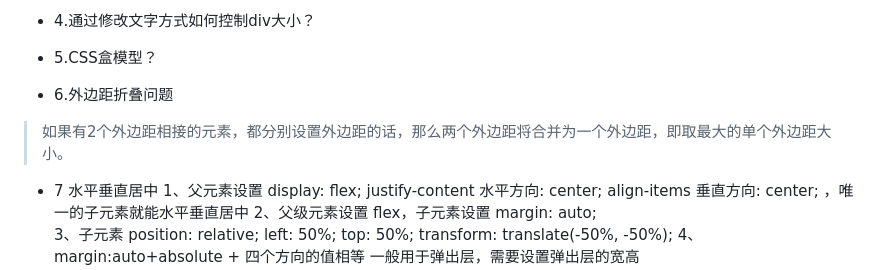
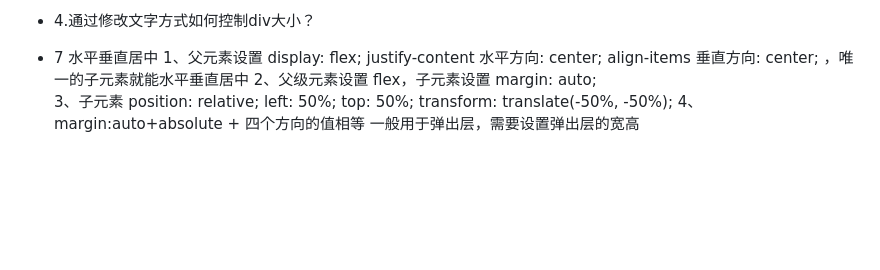
Before and after one commit to RunnerZhao/mianshiti, a Markdown page: CSS/CSS.md, the part around the change. Rendered like a GitHub page; blank space fills up the shorter version.

```diff
--- a/CSS/CSS.md
+++ b/CSS/CSS.md
@@ -55,11 +55,9 @@ margin塌陷现象：在垂直方向如果有两个元素的外边距有相遇
 
 - 4.通过修改文字方式如何控制div大小？
 
-- 5.CSS盒模型？
 
 
-- 6.外边距折叠问题
->如果有2个外边距相接的元素，都分别设置外边距的话，那么两个外边距将合并为一个外边距，即取最大的单个外边距大小。
+
 - 7 水平垂直居中
 1、父元素设置 display: flex; justify-content 水平方向: center; align-items 垂直方向: center; ，唯一的子元素就能水平垂直居中
 2、父级元素设置 flex，子元素设置 margin: auto;
```
